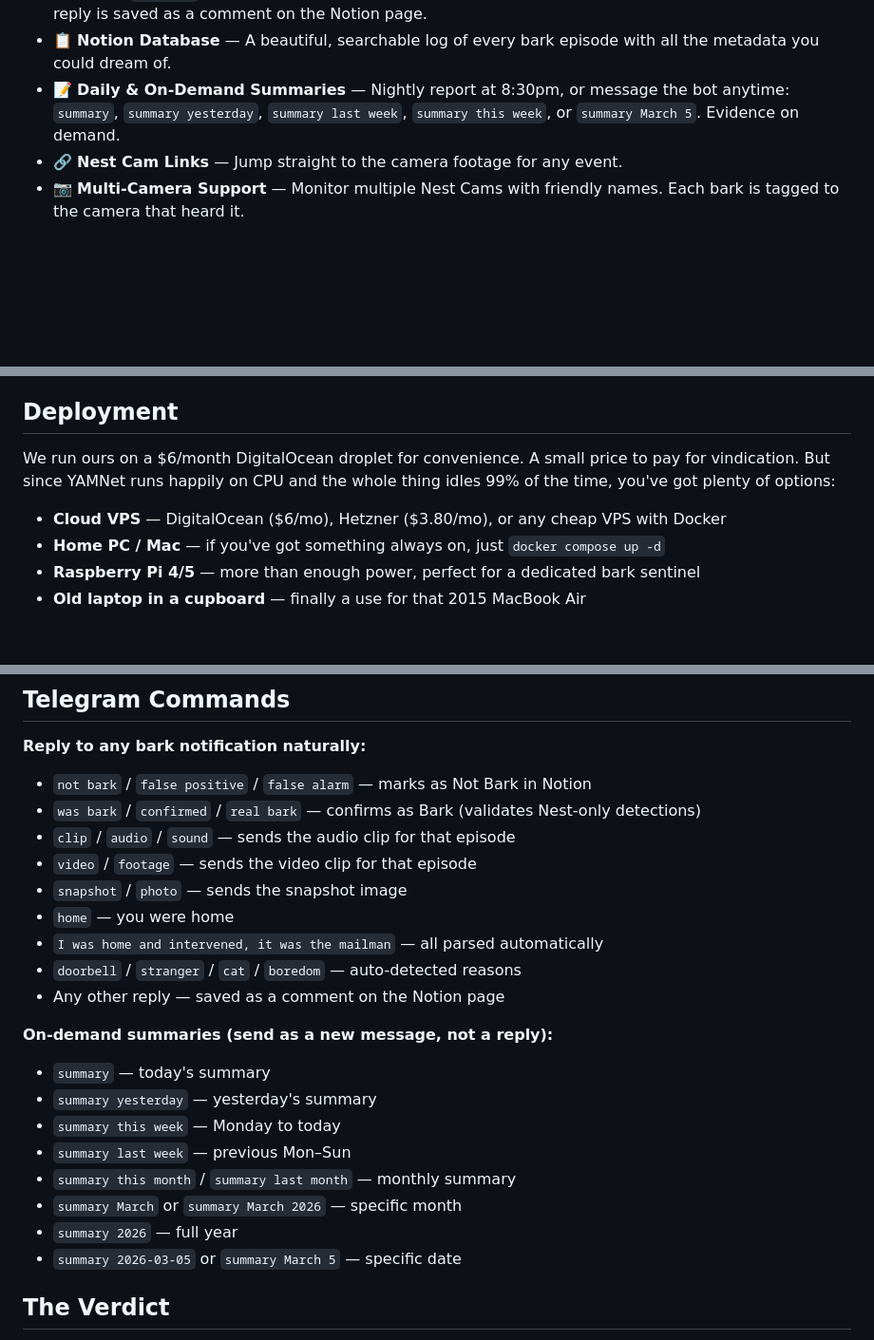
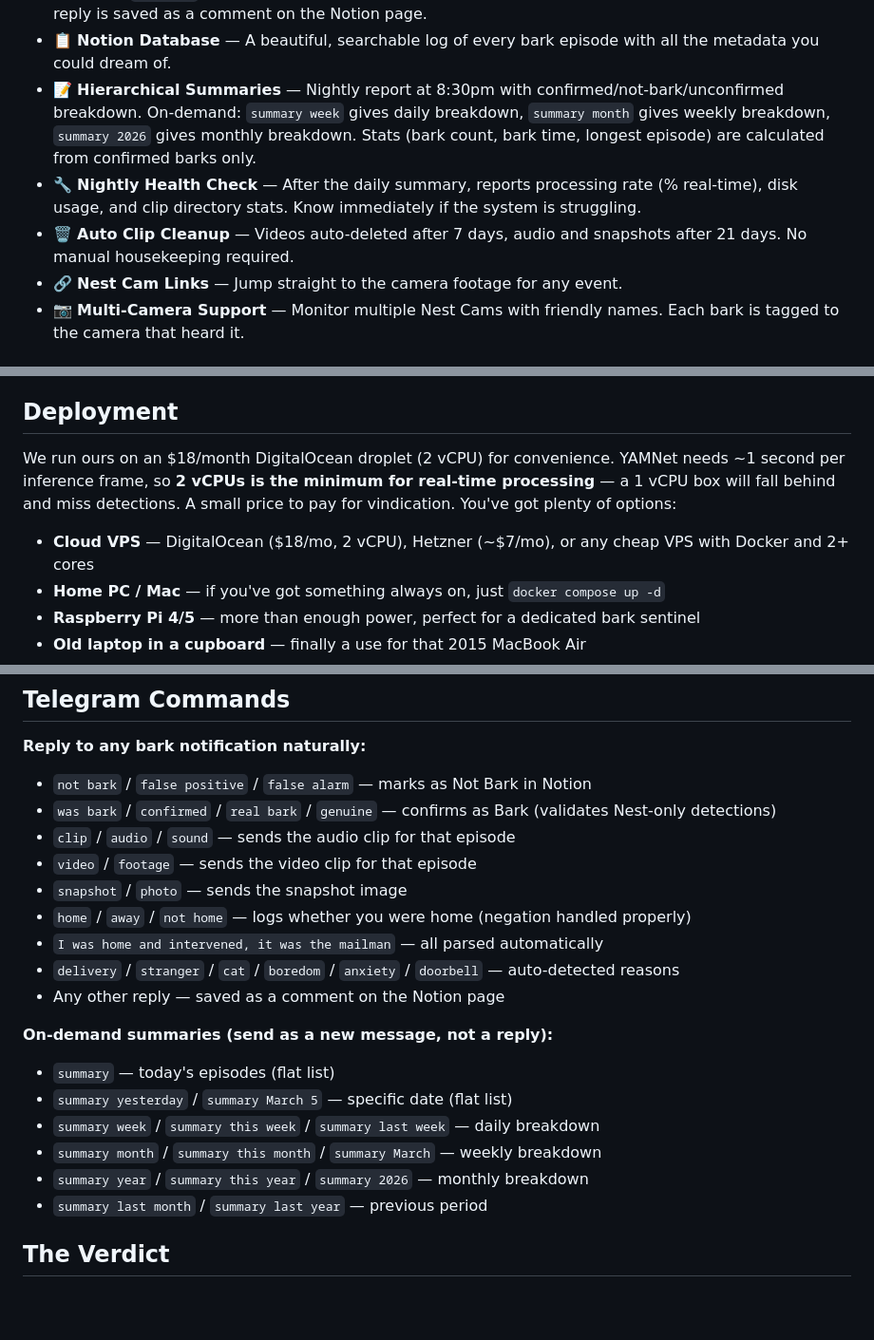
Before and after one commit to cjmuldoon/barkup, a Markdown page: README.md, 3 parts joined by grey strips. Shown at 95% size. GitHub-like rendering; blank space fills up the shorter version.

Commit message:
Update README with hierarchical summaries, health check, cleanup, and 2 vCPU requirement
Co-Authored-By: Claude Opus 4.6 <noreply@anthropic.com>

```diff
--- a/README.md
+++ b/README.md
@@ -30,7 +30,9 @@ Barkup monitors a Nest Cam 24/7, uses Google's YAMNet machine learning model to
 - 🎬 **Audio & Video Clips** — Records audio and video during bark episodes only (not continuously). Reply `clip`, `video`, or `snapshot` to any Telegram notification to get the files sent straight to you.
 - 📱 **Telegram Notifications** — Real-time alerts when barking is detected. Reply `not bark` to flag false positives, `was bark` to confirm Nest-only events, or reply naturally to log context. Any unrecognised reply is saved as a comment on the Notion page.
 - 📋 **Notion Database** — A beautiful, searchable log of every bark episode with all the metadata you could dream of.
-- 📝 **Daily & On-Demand Summaries** — Nightly report at 8:30pm, or message the bot anytime: `summary`, `summary yesterday`, `summary last week`, `summary this week`, or `summary March 5`. Evidence on demand.
+- 📝 **Hierarchical Summaries** — Nightly report at 8:30pm with confirmed/not-bark/unconfirmed breakdown. On-demand: `summary week` gives daily breakdown, `summary month` gives weekly breakdown, `summary 2026` gives monthly breakdown. Stats (bark count, bark time, longest episode) are calculated from confirmed barks only.
+- 🔧 **Nightly Health Check** — After the daily summary, reports processing rate (% real-time), disk usage, and clip directory stats. Know immediately if the system is struggling.
+- 🗑️ **Auto Clip Cleanup** — Videos auto-deleted after 7 days, audio and snapshots after 21 days. No manual housekeeping required.
 - 🔗 **Nest Cam Links** — Jump straight to the camera footage for any event.
 - 📷 **Multi-Camera Support** — Monitor multiple Nest Cams with friendly names. Each bark is tagged to the camera that heard it.
 
@@ -55,9 +57,9 @@ Nest Cam → Google Pub/Sub → Snapshots + Cross-Referencing
 
 ## Deployment
 
-We run ours on a $6/month DigitalOcean droplet for convenience. A small price to pay for vindication. But since YAMNet runs happily on CPU and the whole thing idles 99% of the time, you've got plenty of options:
+We run ours on an $18/month DigitalOcean droplet (2 vCPU) for convenience. YAMNet needs ~1 second per inference frame, so **2 vCPUs is the minimum for real-time processing** — a 1 vCPU box will fall behind and miss detections. A small price to pay for vindication. You've got plenty of options:
 
-- **Cloud VPS** — DigitalOcean ($6/mo), Hetzner ($3.80/mo), or any cheap VPS with Docker
+- **Cloud VPS** — DigitalOcean ($18/mo, 2 vCPU), Hetzner (~$7/mo), or any cheap VPS with Docker and 2+ cores
 - **Home PC / Mac** — if you've got something always on, just `docker compose up -d`
 - **Raspberry Pi 4/5** — more than enough power, perfect for a dedicated bark sentinel
 - **Old laptop in a cupboard** — finally a use for that 2015 MacBook Air
@@ -90,24 +92,22 @@ bash scripts/deploy.sh
 
 **Reply to any bark notification naturally:**
 - `not bark` / `false positive` / `false alarm` — marks as Not Bark in Notion
-- `was bark` / `confirmed` / `real bark` — confirms as Bark (validates Nest-only detections)
+- `was bark` / `confirmed` / `real bark` / `genuine` — confirms as Bark (validates Nest-only detections)
 - `clip` / `audio` / `sound` — sends the audio clip for that episode
 - `video` / `footage` — sends the video clip for that episode
 - `snapshot` / `photo` — sends the snapshot image
-- `home` — you were home
+- `home` / `away` / `not home` — logs whether you were home (negation handled properly)
 - `I was home and intervened, it was the mailman` — all parsed automatically
-- `doorbell` / `stranger` / `cat` / `boredom` — auto-detected reasons
+- `delivery` / `stranger` / `cat` / `boredom` / `anxiety` / `doorbell` — auto-detected reasons
 - Any other reply — saved as a comment on the Notion page
 
 **On-demand summaries (send as a new message, not a reply):**
-- `summary` — today's summary
-- `summary yesterday` — yesterday's summary
-- `summary this week` — Monday to today
-- `summary last week` — previous Mon–Sun
-- `summary this month` / `summary last month` — monthly summary
-- `summary March` or `summary March 2026` — specific month
-- `summary 2026` — full year
-- `summary 2026-03-05` or `summary March 5` — specific date
+- `summary` — today's episodes (flat list)
+- `summary yesterday` / `summary March 5` — specific date (flat list)
+- `summary week` / `summary this week` / `summary last week` — daily breakdown
+- `summary month` / `summary this month` / `summary March` — weekly breakdown
+- `summary year` / `summary this year` / `summary 2026` — monthly breakdown
+- `summary last month` / `summary last year` — previous period
 
 ## The Verdict
 
```
Also changed, not shown: other parts of README.md (+1 -1 lines).
